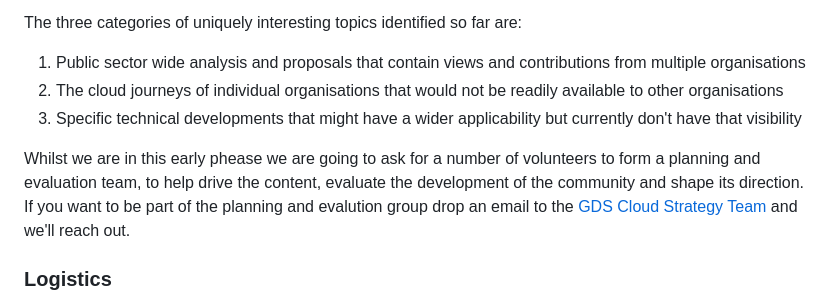
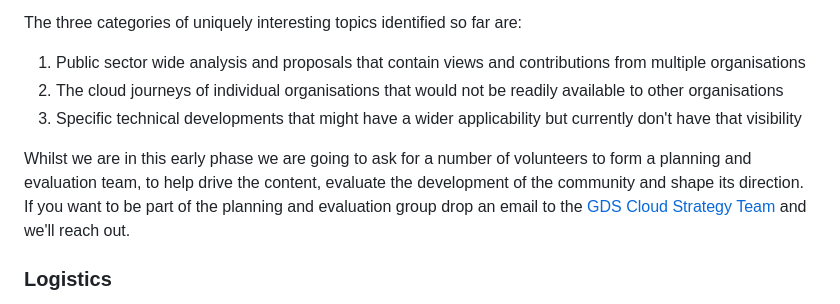
Before and after one commit to uk-x-gov-software-community/uk-x-gov-cloud-community, a Markdown page: index.md, the part around the change. Drawn GitHub-style.

Commit message:
Fixing typos

```diff
--- a/index.md
+++ b/index.md
@@ -38,7 +38,7 @@ The three categories of uniquely interesting topics identified so far are:
 2. The cloud journeys of individual organisations that would not be readily available to other organisations
 3. Specific technical developments that might have a wider applicability but currently don't have that visibility
 
-Whilst we are in this early phease we are going to ask for a number of volunteers to form a planning and evaluation team, to help drive the content, evaluate the development of the community and shape its direction. If you want to be part of the planning and evalution group drop an email to the [GDS Cloud Strategy Team](mailto:cloud-strategy@digital.cabinet-office.gov.uk) and we'll reach out.
+Whilst we are in this early phase we are going to ask for a number of volunteers to form a planning and evaluation team, to help drive the content, evaluate the development of the community and shape its direction. If you want to be part of the planning and evaluation group drop an email to the [GDS Cloud Strategy Team](mailto:cloud-strategy@digital.cabinet-office.gov.uk) and we'll reach out.
 
 
 ### Logistics
```
